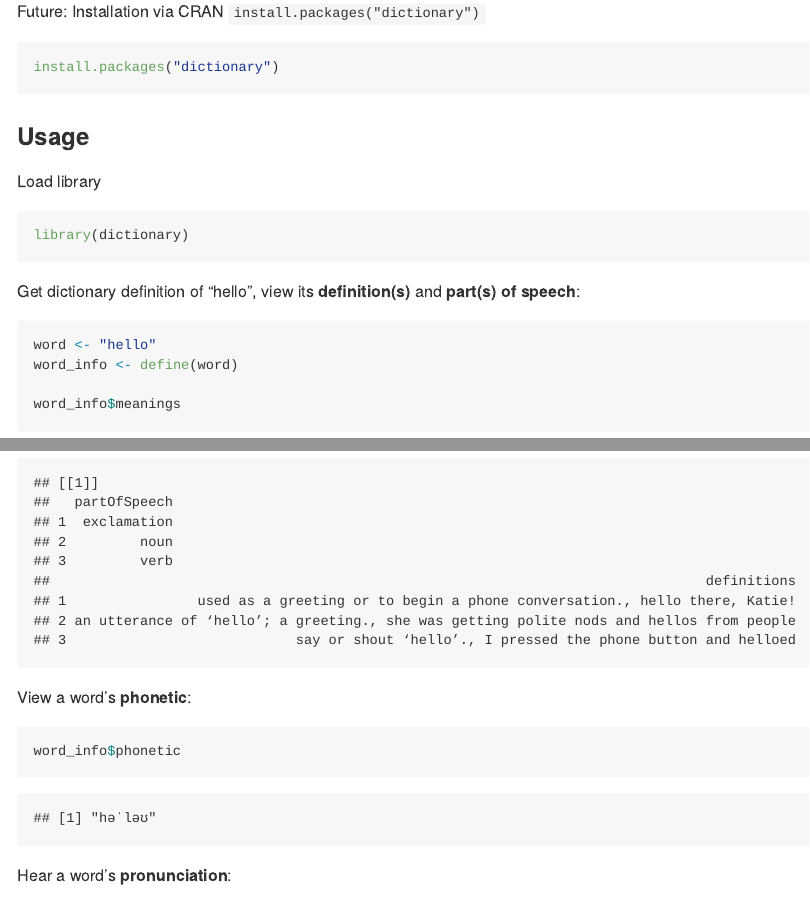
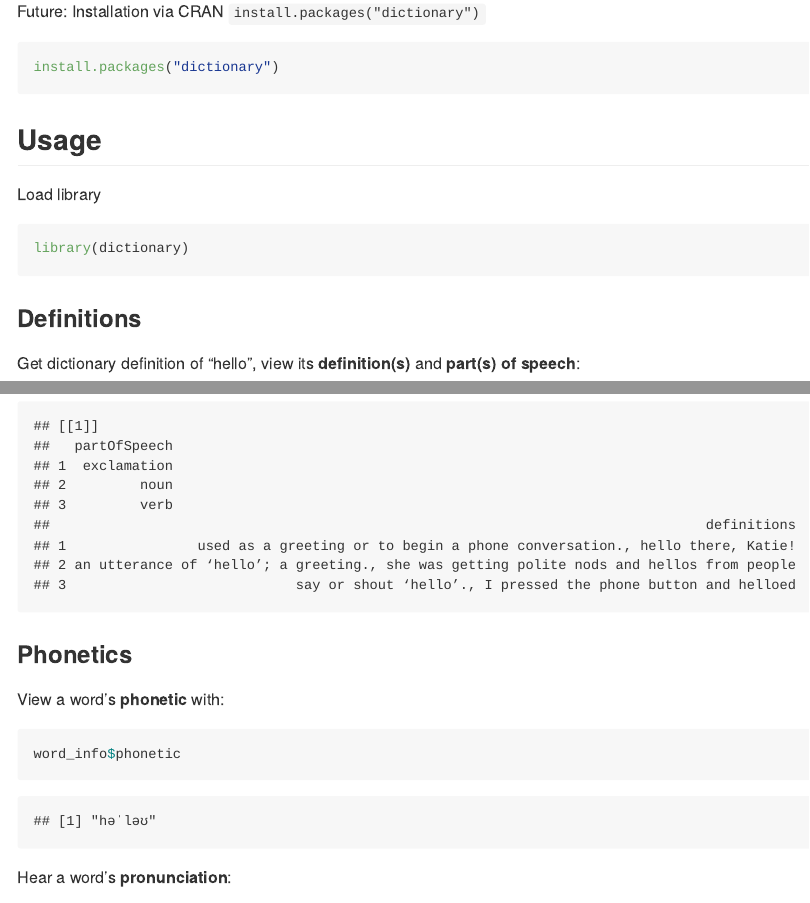
Before and after one commit to stevecondylios/dictionaRy, an R Markdown document (README.Rmd): the page in a window 1100 px wide, from 340 px down, and a second part further down, joined at a grey line. The pictures show the output file README.md that the author committed with the source, drawn offline in the style of GitHub; badge pictures from the web are left out.

Commit message:
Improve info architecture of readme

````diff
--- a/README.Rmd
+++ b/README.Rmd
@@ -38,7 +38,7 @@ install.packages("dictionary")
 ```
 
 
-### Usage
+## Usage
 
 Load library
 
@@ -48,6 +48,8 @@ library(dictionary)
 
 ```
 
+
+### Definitions
 
 Get dictionary definition of "hello", view its **definition(s)** and
 **part(s) of speech**:
@@ -61,8 +63,9 @@ word_info$meanings
 ```
 
 
+### Phonetics
 
-View a word's **phonetic**:
+View a word's **phonetic** with:
 
 ```{r}
 word_info$phonetic
````
Also changed, not shown: README.md.
